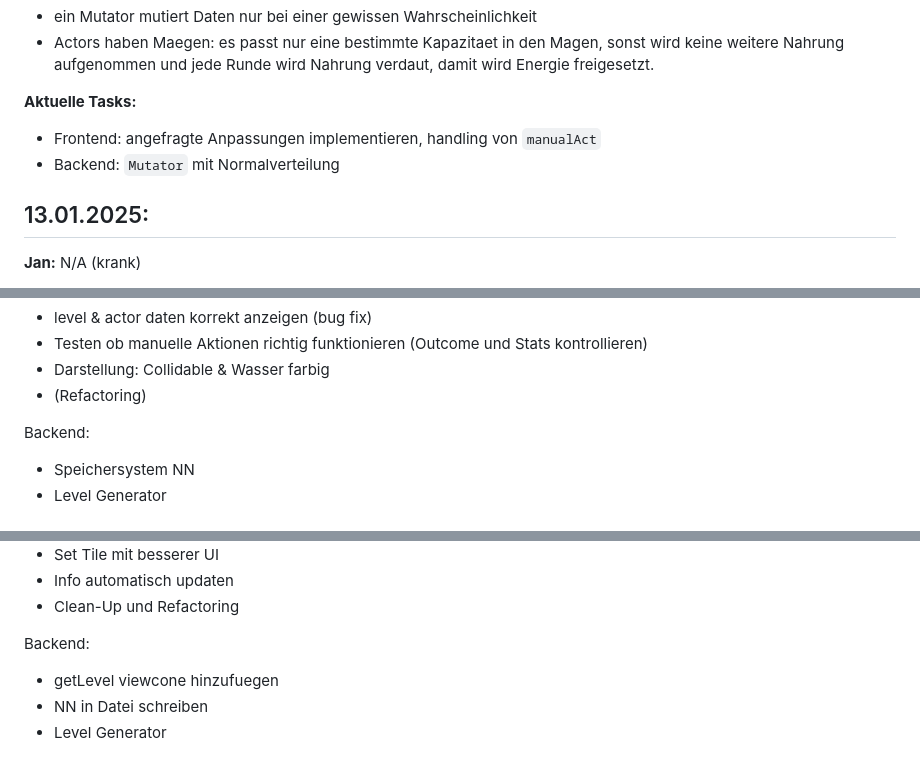
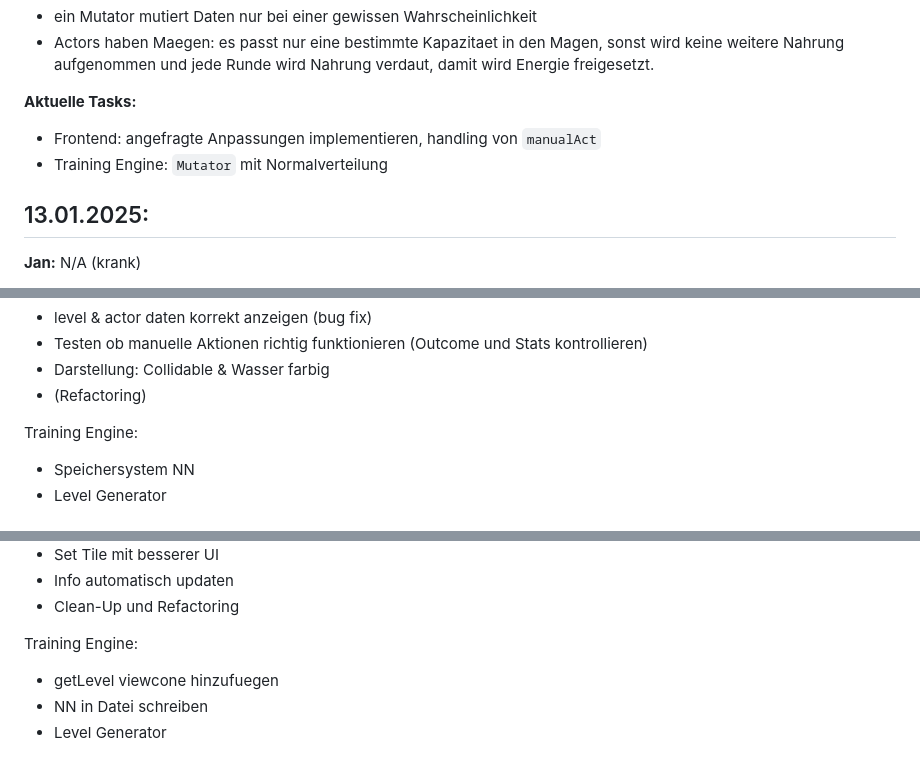
Before and after one commit to tibifant/darwinwin, a Markdown page: progress.md, 3 parts joined by grey strips. Rendered like a GitHub page.

```diff
--- a/progress.md
+++ b/progress.md
@@ -115,7 +115,7 @@ Aktuelle Tasks:
 
 **Aktuelle Tasks:**
 - Frontend: angefragte Anpassungen implementieren, handling von `manualAct`
-- Backend: `Mutator` mit Normalverteilung
+- Training Engine: `Mutator` mit Normalverteilung
 
 ## 13.01.2025:
 
@@ -138,7 +138,7 @@ Frontend:
 - Darstellung: Collidable & Wasser farbig
 - (Refactoring)
 
-Backend:
+Training Engine:
 - Speichersystem NN
 - Level Generator
 
@@ -163,7 +163,7 @@ Frontend:
 - Info automatisch updaten
 - Clean-Up und Refactoring
 
-Backend:
+Training Engine:
 - getLevel viewcone hinzufuegen
 - NN in Datei schreiben
 - Level Generator
```
Also changed, not shown: other parts of progress.md (+11 -9 lines).
